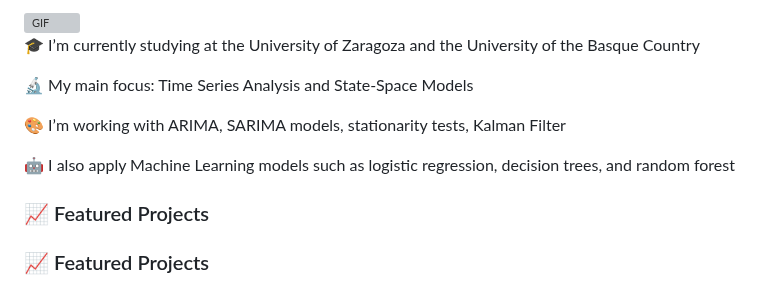
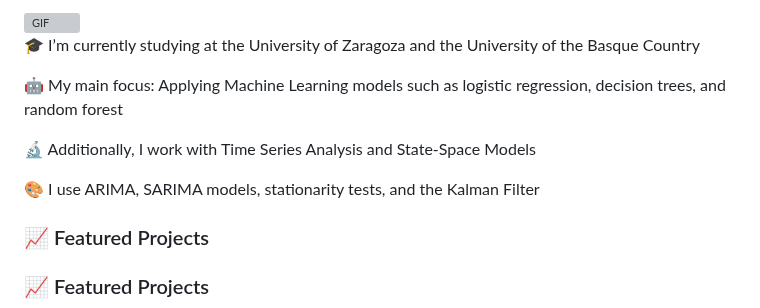
Before and after one commit to franksalomon/franksalomon, a Markdown page: README.md, the part around the change. GitHub-like rendering; grey boxes are pictures that could not be loaded.

```diff
--- a/README.md
+++ b/README.md
@@ -10,11 +10,11 @@ Frank Salomón Sulca Palomino</a></h1>
 
 🎓 I’m currently studying at the University of Zaragoza and the University of the Basque Country
 
-🔬 My main focus: Time Series Analysis and State-Space Models
+🤖 My main focus: Applying Machine Learning models such as logistic regression, decision trees, and random forest
 
-🎨 I’m working with ARIMA, SARIMA models, stationarity tests, Kalman Filter
+🔬 Additionally, I work with Time Series Analysis and State-Space Models
 
-🤖 I also apply Machine Learning models such as logistic regression, decision trees, and random forest
+🎨 I use ARIMA, SARIMA models, stationarity tests, and the Kalman Filter
 
 ### 📈 Featured Projects
 
```
